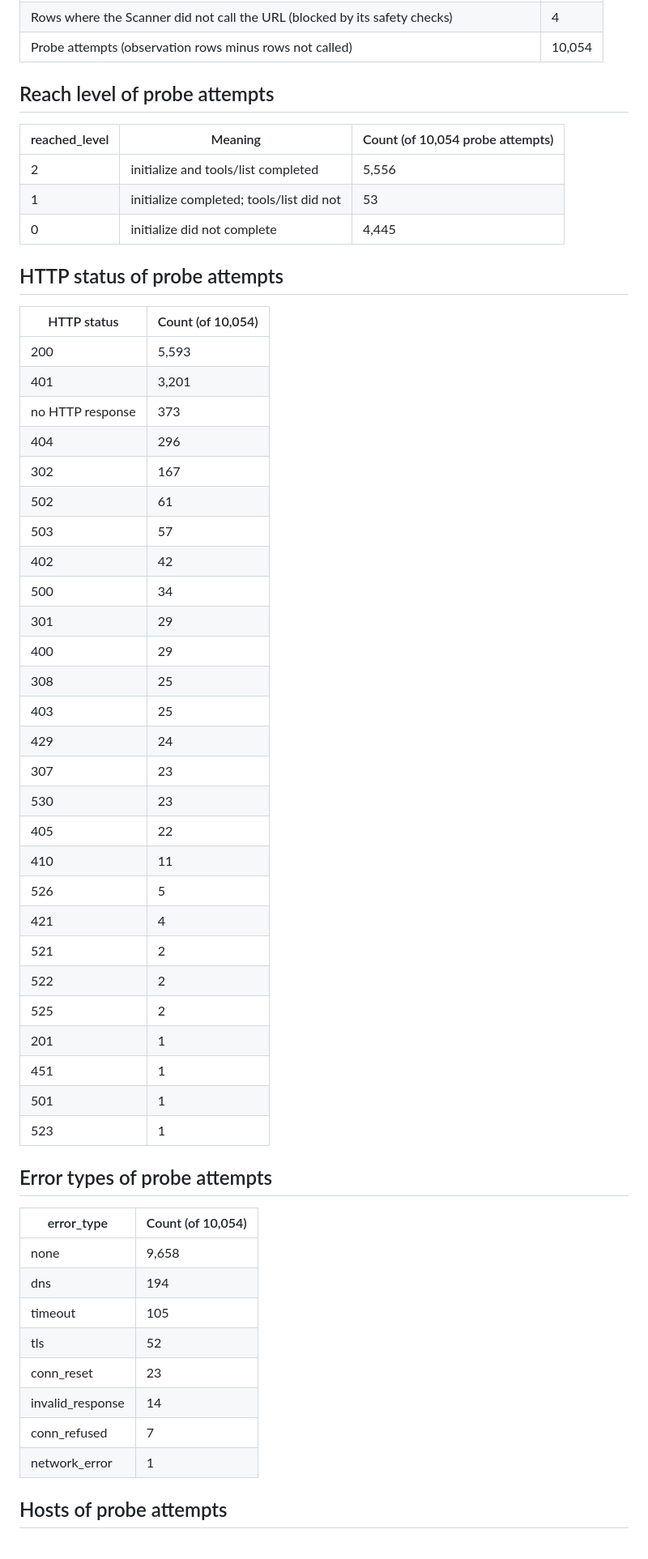
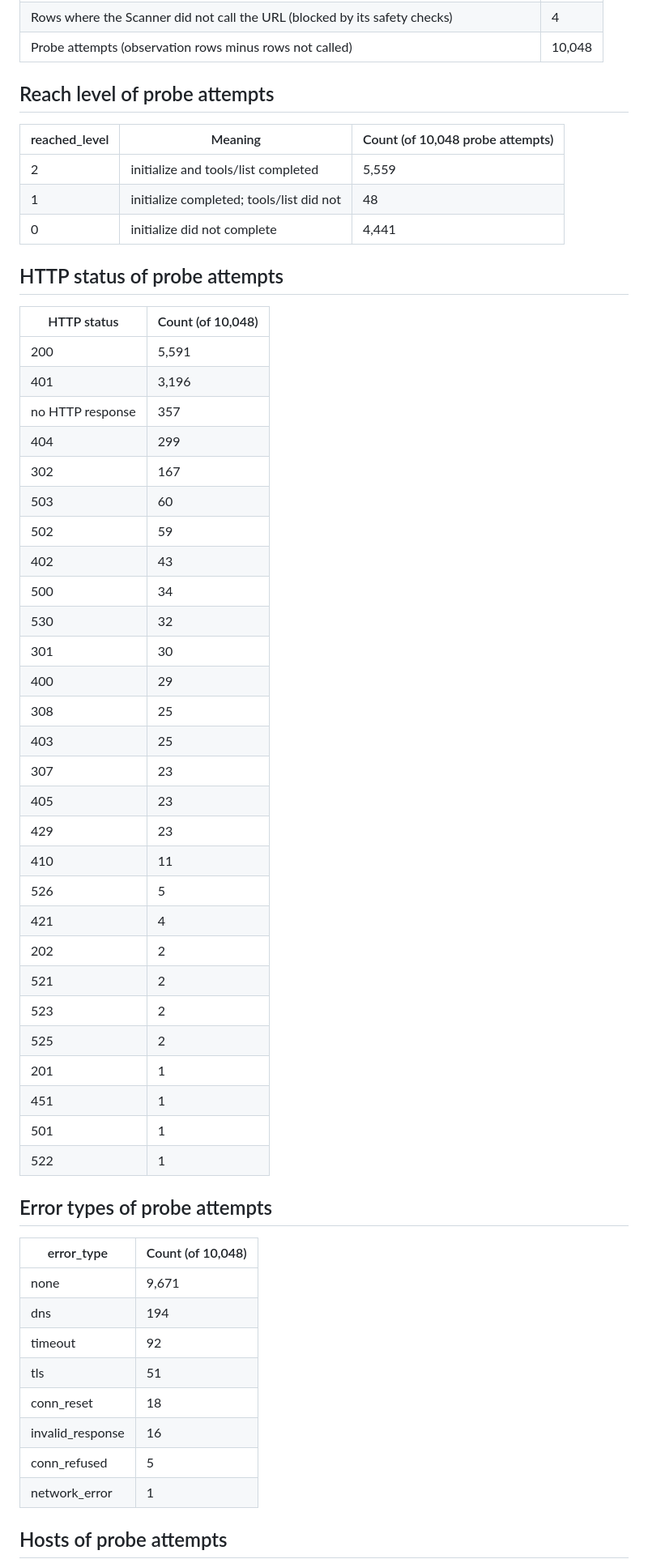
Before and after one commit to PetShopBros/lowdown-data, a Markdown page: REPORT.md, the part around one of its changes. Shown at 81% size. Drawn GitHub-style; blank space fills up the shorter version.

Commit message:
report: REPORT.md 2026-11-07

```diff
--- a/REPORT.md
+++ b/REPORT.md
@@ -27,57 +27,58 @@ Lowdown Scanner observes 10,000 MCP Registry entries every day and records MCP i
 | Rows where the Scanner did not call the URL (blocked by its safety checks) | 4 |
-| Probe attempts (observation rows minus rows not called) | 10,054 |
+| Probe attempts (observation rows minus rows not called) | 10,048 |
 
 ## Reach level of probe attempts
 
-| reached_level | Meaning | Count (of 10,054 probe attempts) |
+| reached_level | Meaning | Count (of 10,048 probe attempts) |
 |---|---|---|
-| 2 | initialize and tools/list completed | 5,556 |
-| 1 | initialize completed; tools/list did not | 53 |
-| 0 | initialize did not complete | 4,445 |
+| 2 | initialize and tools/list completed | 5,559 |
+| 1 | initialize completed; tools/list did not | 48 |
+| 0 | initialize did not complete | 4,441 |
 
 ## HTTP status of probe attempts
 
-| HTTP status | Count (of 10,054) |
+| HTTP status | Count (of 10,048) |
 |---|---|
-| 200 | 5,593 |
-| 401 | 3,201 |
-| no HTTP response | 373 |
-| 404 | 296 |
+| 200 | 5,591 |
+| 401 | 3,196 |
+| no HTTP response | 357 |
+| 404 | 299 |
 | 302 | 167 |
-| 502 | 61 |
-| 503 | 57 |
-| 402 | 42 |
+| 503 | 60 |
+| 502 | 59 |
+| 402 | 43 |
 | 500 | 34 |
-| 301 | 29 |
+| 530 | 32 |
+| 301 | 30 |
 | 400 | 29 |
 | 308 | 25 |
 | 403 | 25 |
-| 429 | 24 |
 | 307 | 23 |
-| 530 | 23 |
-| 405 | 22 |
+| 405 | 23 |
+| 429 | 23 |
 | 410 | 11 |
 | 526 | 5 |
 | 421 | 4 |
+| 202 | 2 |
 | 521 | 2 |
-| 522 | 2 |
+| 523 | 2 |
 | 525 | 2 |
 | 201 | 1 |
 | 451 | 1 |
 | 501 | 1 |
-| 523 | 1 |
+| 522 | 1 |
 
 ## Error types of probe attempts
 
-| error_type | Count (of 10,054) |
+| error_type | Count (of 10,048) |
 |---|---|
-| none | 9,658 |
+| none | 9,671 |
 | dns | 194 |
-| timeout | 105 |
-| tls | 52 |
-| conn_reset | 23 |
-| invalid_response | 14 |
-| conn_refused | 7 |
+| timeout | 92 |
+| tls | 51 |
+| conn_reset | 18 |
+| invalid_response | 16 |
+| conn_refused | 5 |
 | network_error | 1 |
 
 ## Hosts of probe attempts
```
Also changed, not shown: other parts of REPORT.md (+10 -10 lines).
